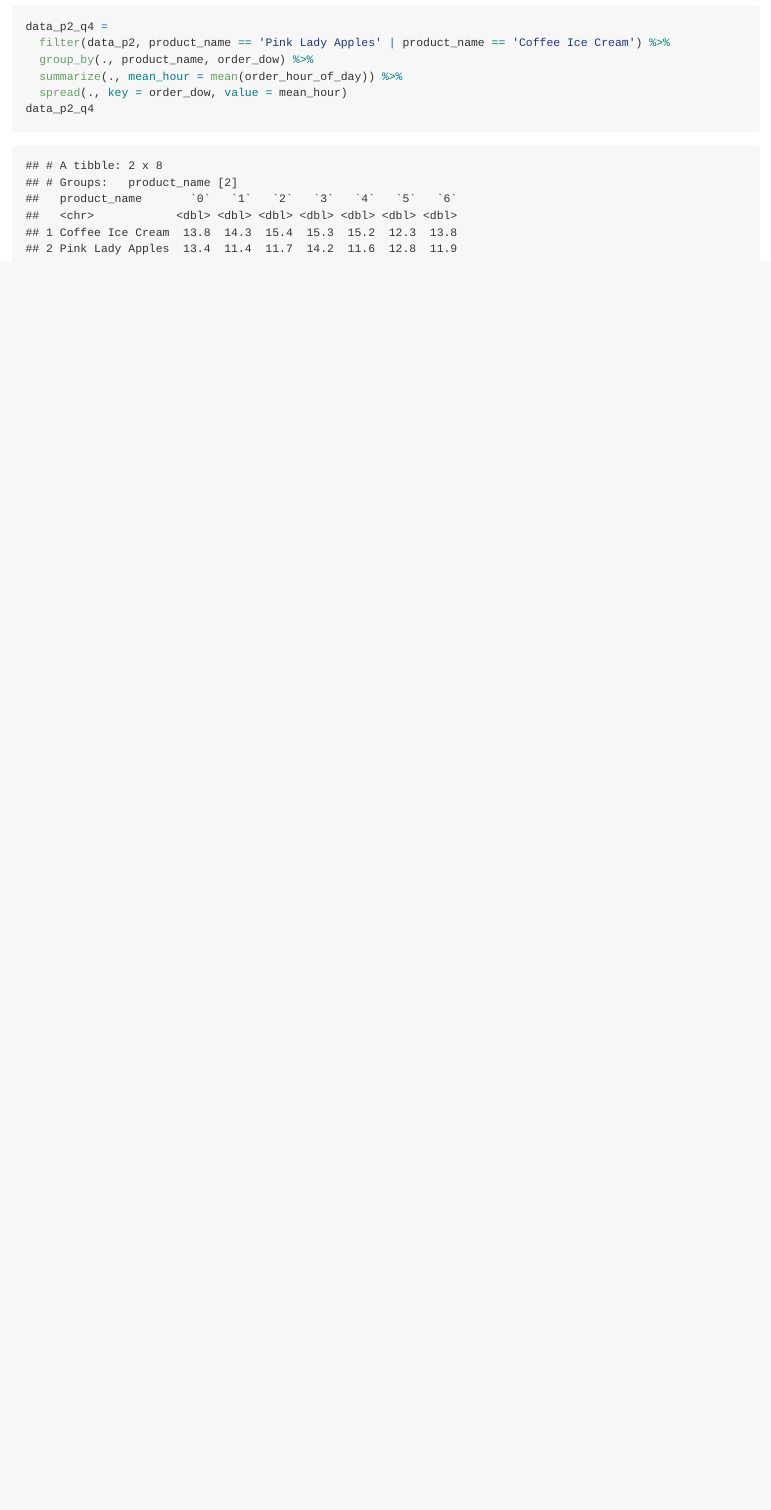
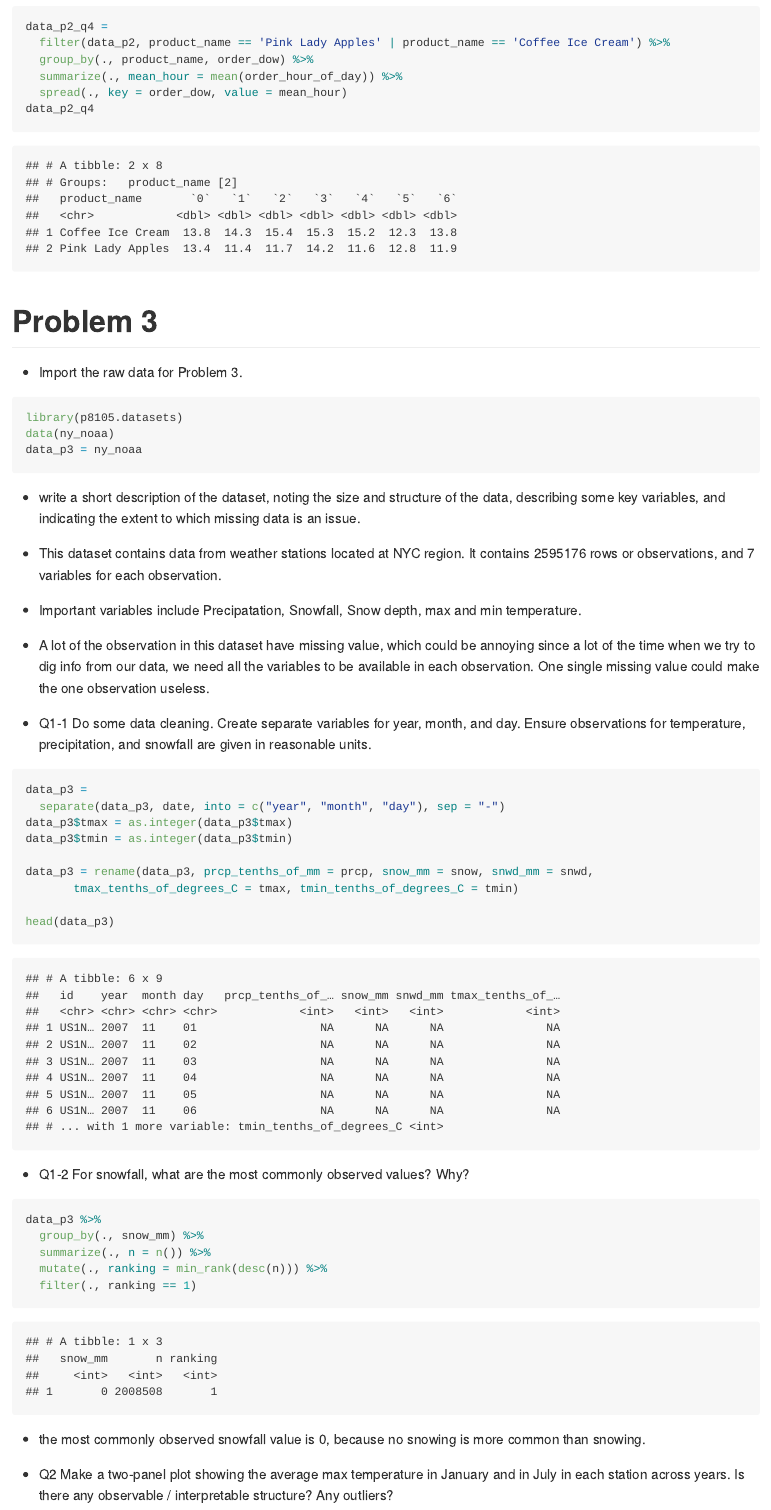
Before and after one commit to JunyuanZ3036/p8105_hw3_jz3036, an R Markdown document (p8105_hw3_jz3036.Rmd): the page in a window 1100 px wide, from 5120 px down. The pictures show the output file p8105_hw3_jz3036.md that the author committed with the source, drawn offline in the style of GitHub; long lines of code are wrapped.

Commit message:
finished q1 for problem3.

````diff
--- a/p8105_hw3_jz3036.Rmd
+++ b/p8105_hw3_jz3036.Rmd
@@ -156,3 +156,47 @@ data_p2_q4 =
   spread(., key = order_dow, value = mean_hour)
 data_p2_q4
 ```
+
+# Problem 3
+
+* Import the raw data for Problem 3.
+```{r data_import_p3}
+library(p8105.datasets)
+data(ny_noaa)
+data_p3 = ny_noaa
+```
+
+* write a short description of the dataset, noting the size and structure of the data, describing some key variables, and indicating the extent to which missing data is an issue.
+
+* This dataset contains data from weather stations located at NYC region. It contains `r dim(data_p3)[1]` rows or observations, and `r dim(data_p3)[2]` variables for each observation.
+* Important variables include Precipatation, Snowfall, Snow depth, max and min temperature.
+* A lot of the observation in this dataset have missing value, which could be annoying since a lot of the time when we try to dig info from our data, we need all the variables to be available in each observation. One single missing value could make the one observation useless.
+
+* Q1-1 Do some data cleaning. Create separate variables for year, month, and day. Ensure observations for temperature, precipitation, and snowfall are given in reasonable units.
+
+```{r p3_q1-1}
+data_p3 =
+  separate(data_p3, date, into = c("year", "month", "day"), sep = "-")
+data_p3$tmax = as.integer(data_p3$tmax)
+data_p3$tmin = as.integer(data_p3$tmin)
+
+data_p3 = rename(data_p3, prcp_tenths_of_mm = prcp, snow_mm = snow, snwd_mm = snwd,
+       tmax_tenths_of_degrees_C = tmax, tmin_tenths_of_degrees_C = tmin)
+
+head(data_p3)
+```
+
+* Q1-2 For snowfall, what are the most commonly observed values? Why?
+```{r p3_q1-2}
+data_p3 %>%
+  group_by(., snow_mm) %>%
+  summarize(., n = n()) %>%
+  mutate(., ranking = min_rank(desc(n))) %>%
+  filter(., ranking == 1)
+```
+* the most commonly observed snowfall value is 0, because no snowing is more common than snowing.
+
+* Q2 Make a two-panel plot showing the average max temperature in January and in July in each station across years. Is there any observable / interpretable structure? Any outliers?
+```{r p3_q2}
+
+```
````
Also changed, not shown: p8105_hw3_jz3036.md.
